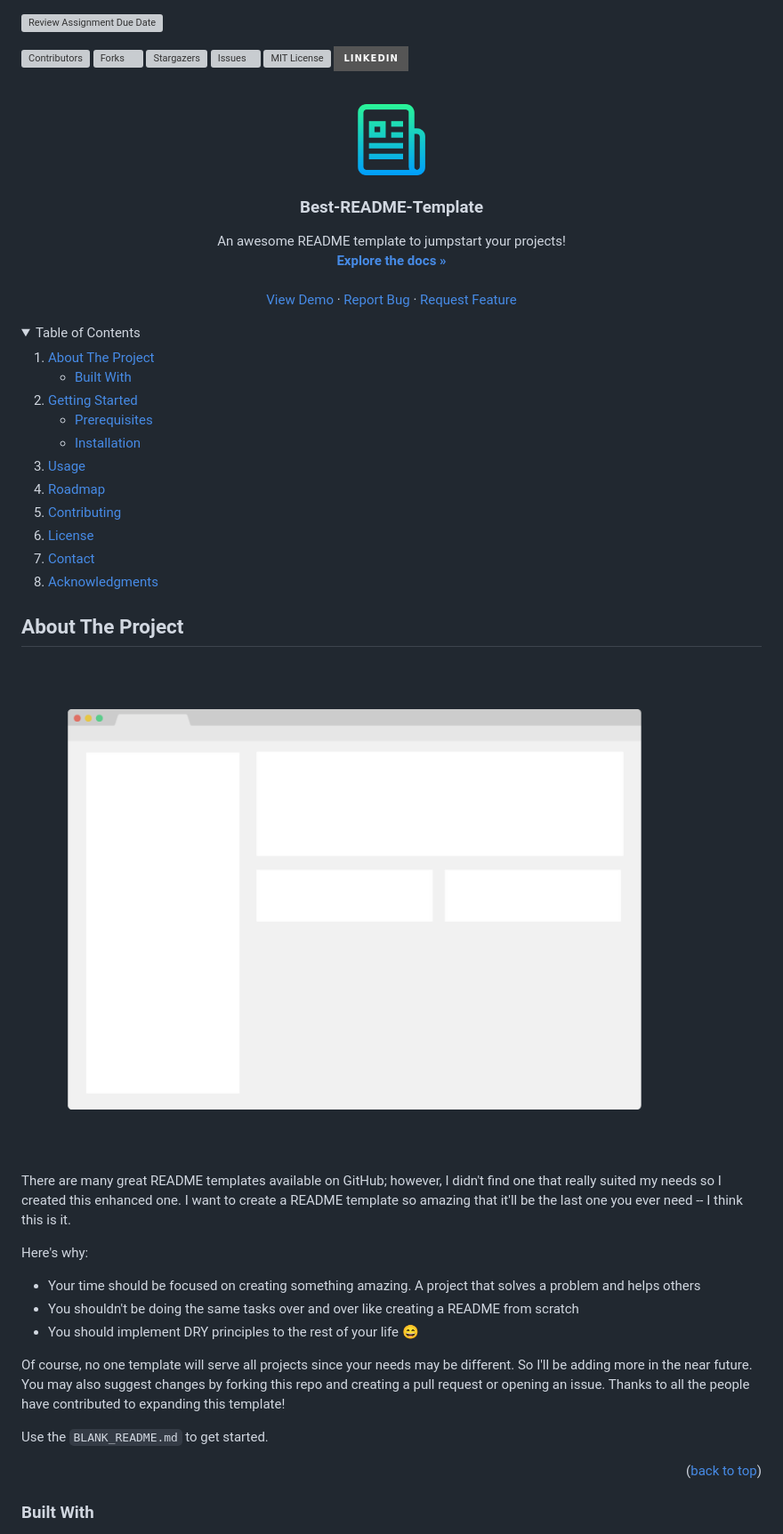
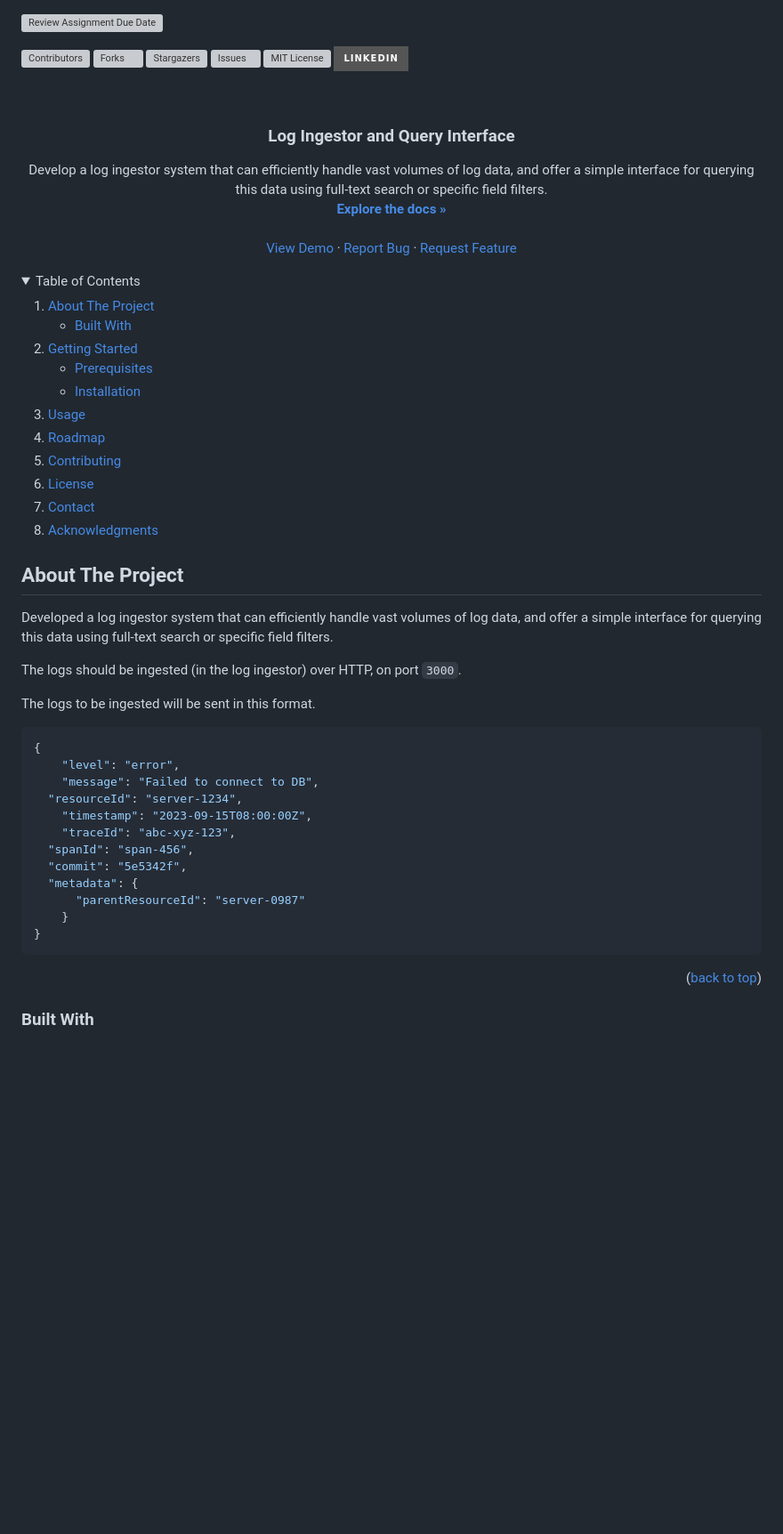
Before and after one commit to tawheed78/Log-Ingestor-with-Query-Interface, a Markdown page: README.md, the part around one of its changes. Shown at 89% size. Drawn GitHub-style; folded sections open; badges without logos; blank space fills up the shorter version; grey boxes are pictures that could not be loaded.

````diff
--- a/README.md
+++ b/README.md
@@ -32,13 +32,12 @@
 <br />
 <div align="center">
   <a href="https://github.com/othneildrew/Best-README-Template">
-    <img src="images/logo.png" alt="Logo" width="80" height="80">
   </a>
 
-  <h3 align="center">Best-README-Template</h3>
+  <h3 align="center">Log Ingestor and Query Interface</h3>
 
   <p align="center">
-    An awesome README template to jumpstart your projects!
+    Develop a log ingestor system that can efficiently handle vast volumes of log data, and offer a simple interface for querying this data using full-text search or specific field filters.
     <br />
     <a href="https://github.com/othneildrew/Best-README-Template"><strong>Explore the docs »</strong></a>
     <br />
@@ -84,18 +83,26 @@
 <!-- ABOUT THE PROJECT -->
 ## About The Project
 
-[![Product Name Screen Shot][product-screenshot]](https://example.com)
+Developed a log ingestor system that can efficiently handle vast volumes of log data, and offer a simple interface for querying this data using full-text search or specific field filters.
 
-There are many great README templates available on GitHub; however, I didn't find one that really suited my needs so I created this enhanced one. I want to create a README template so amazing that it'll be the last one you ever need -- I think this is it.
+The logs should be ingested (in the log ingestor) over HTTP, on port `3000`.
 
-Here's why:
-* Your time should be focused on creating something amazing. A project that solves a problem and helps others
-* You shouldn't be doing the same tasks over and over like creating a README from scratch
-* You should implement DRY principles to the rest of your life :smile:
+The logs to be ingested will be sent in this format.
 
-Of course, no one template will serve all projects since your needs may be different. So I'll be adding more in the near future. You may also suggest changes by forking this repo and creating a pull request or opening an issue. Thanks to all the people have contributed to expanding this template!
-
-Use the `BLANK_README.md` to get started.
+```json
+{
+	"level": "error",
+	"message": "Failed to connect to DB",
+  "resourceId": "server-1234",
+	"timestamp": "2023-09-15T08:00:00Z",
+	"traceId": "abc-xyz-123",
+  "spanId": "span-456",
+  "commit": "5e5342f",
+  "metadata": {
+      "parentResourceId": "server-0987"
+    }
+}
+```
 
 <p align="right">(<a href="#readme-top">back to top</a>)</p>
 
````
Also changed, not shown: other parts of README.md (+6 -21 lines).
